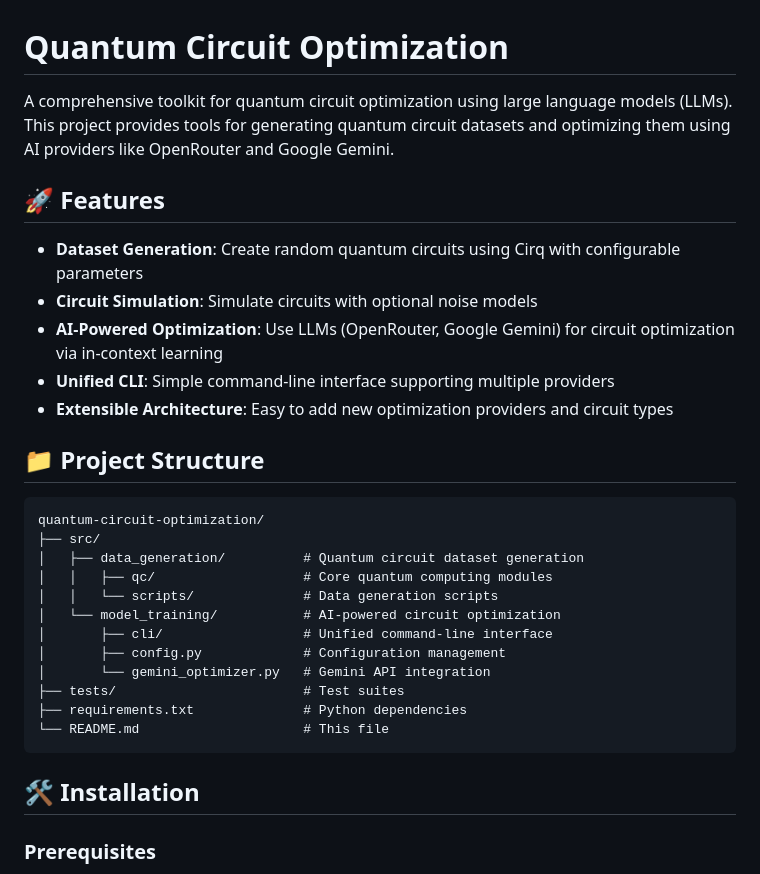
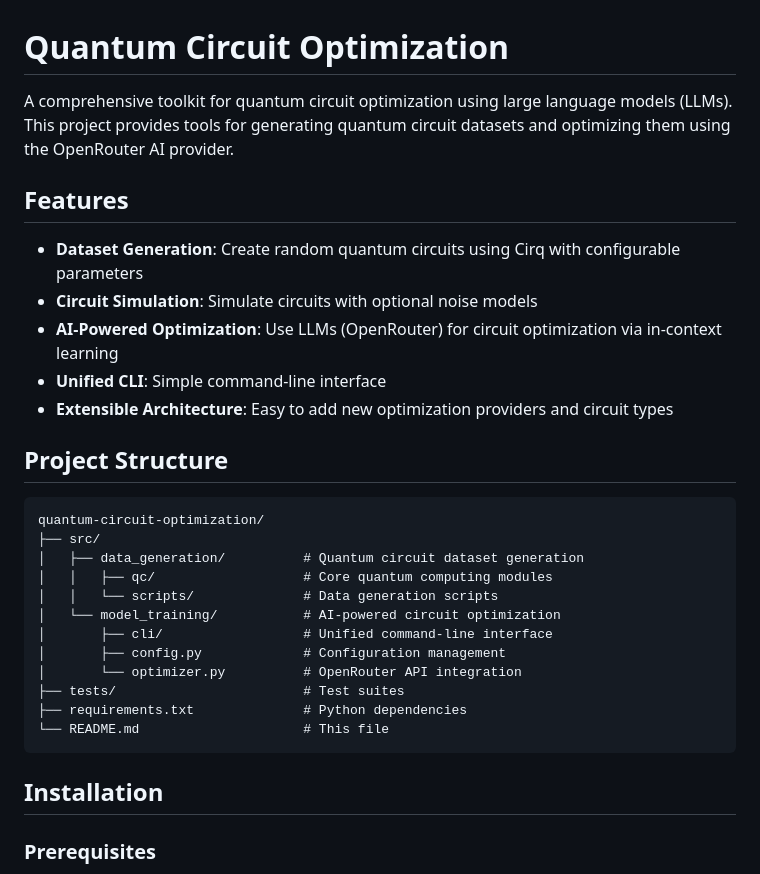
Before and after one commit to waifuai/quantum-circuit-optimization, a Markdown page: README.md, the part around one of its changes. Rendered like a GitHub page.

````diff
--- a/README.md
+++ b/README.md
@@ -1,16 +1,16 @@
 # Quantum Circuit Optimization
 
-A comprehensive toolkit for quantum circuit optimization using large language models (LLMs). This project provides tools for generating quantum circuit datasets and optimizing them using AI providers like OpenRouter and Google Gemini.
+A comprehensive toolkit for quantum circuit optimization using large language models (LLMs). This project provides tools for generating quantum circuit datasets and optimizing them using the OpenRouter AI provider.
 
-## 🚀 Features
+## Features
 
 - **Dataset Generation**: Create random quantum circuits using Cirq with configurable parameters
 - **Circuit Simulation**: Simulate circuits with optional noise models
-- **AI-Powered Optimization**: Use LLMs (OpenRouter, Google Gemini) for circuit optimization via in-context learning
-- **Unified CLI**: Simple command-line interface supporting multiple providers
+- **AI-Powered Optimization**: Use LLMs (OpenRouter) for circuit optimization via in-context learning
+- **Unified CLI**: Simple command-line interface
 - **Extensible Architecture**: Easy to add new optimization providers and circuit types
 
-## 📁 Project Structure
+## Project Structure
 
 ```
 quantum-circuit-optimization/
@@ -21,13 +21,13 @@ quantum-circuit-optimization/
 │   └── model_training/           # AI-powered circuit optimization
 │       ├── cli/                  # Unified command-line interface
 │       ├── config.py             # Configuration management
-│       └── gemini_optimizer.py   # Gemini API integration
+│       └── optimizer.py          # OpenRouter API integration
 ├── tests/                        # Test suites
 ├── requirements.txt              # Python dependencies
 └── README.md                     # This file
 ```
 
-## 🛠️ Installation
+## Installation
 
 ### Prerequisites
 - Python 3.10+
````
Also changed, not shown: other parts of README.md (+11 -25 lines).
